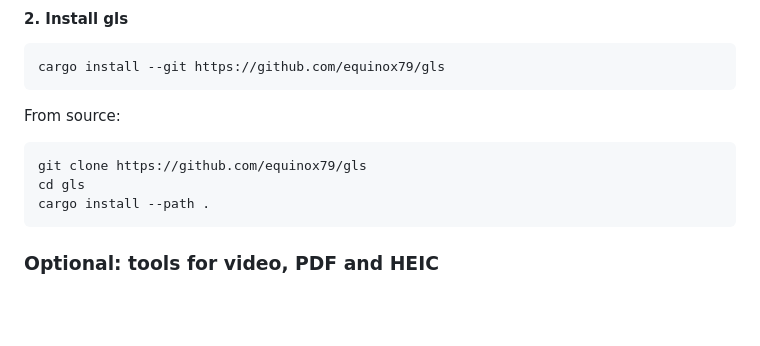
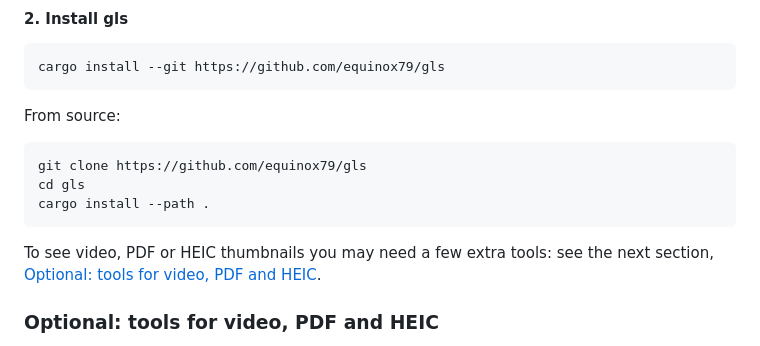
Before and after one commit to equinox79/gls, a Markdown page: README.md, the part around the change. Drawn GitHub-style; blank space fills up the shorter version.

````diff
--- a/README.md
+++ b/README.md
@@ -78,6 +78,8 @@ git clone https://github.com/equinox79/gls
 cd gls
 cargo install --path .
 ```
+
+To see video, PDF or HEIC thumbnails you may need a few extra tools: see the next section, [Optional: tools for video, PDF and HEIC](#optional-tools-for-video-pdf-and-heic).
 
 ### Optional: tools for video, PDF and HEIC
 
````
Also changed, not shown: README_JA.md (+2 -0 lines).
